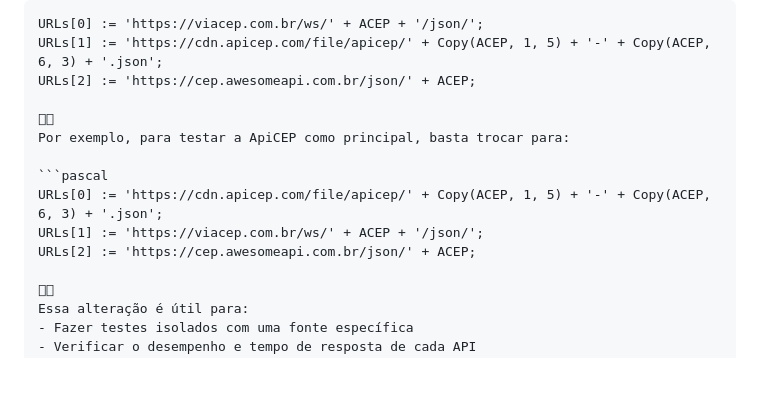
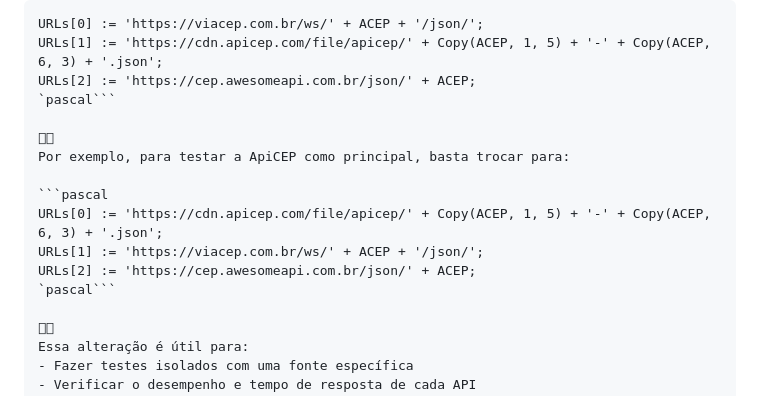
Before and after one commit to mabreu2022/Contmaticteste, a Markdown page: README.md, the part around the change. GitHub-like rendering; blank space fills up the shorter version.

````diff
--- a/README.md
+++ b/README.md
@@ -68,6 +68,7 @@ Basta modificar a sequência do array URLs[...] dentro da função ConsultarCEP
 URLs[0] := 'https://viacep.com.br/ws/' + ACEP + '/json/';
 URLs[1] := 'https://cdn.apicep.com/file/apicep/' + Copy(ACEP, 1, 5) + '-' + Copy(ACEP, 6, 3) + '.json';
 URLs[2] := 'https://cep.awesomeapi.com.br/json/' + ACEP;
+`pascal```
 
 
 Por exemplo, para testar a ApiCEP como principal, basta trocar para:
@@ -76,6 +77,7 @@ Por exemplo, para testar a ApiCEP como principal, basta trocar para:
 URLs[0] := 'https://cdn.apicep.com/file/apicep/' + Copy(ACEP, 1, 5) + '-' + Copy(ACEP, 6, 3) + '.json';
 URLs[1] := 'https://viacep.com.br/ws/' + ACEP + '/json/';
 URLs[2] := 'https://cep.awesomeapi.com.br/json/' + ACEP;
+`pascal```
 
 
 Essa alteração é útil para:
````
